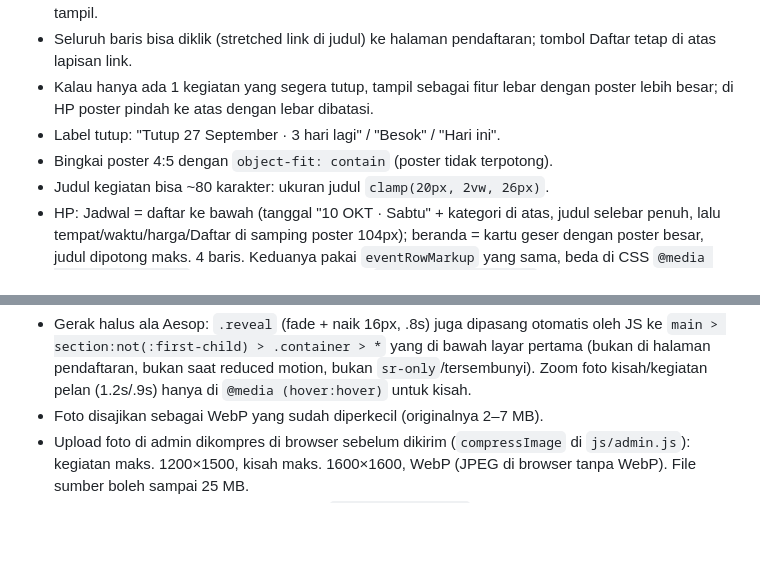
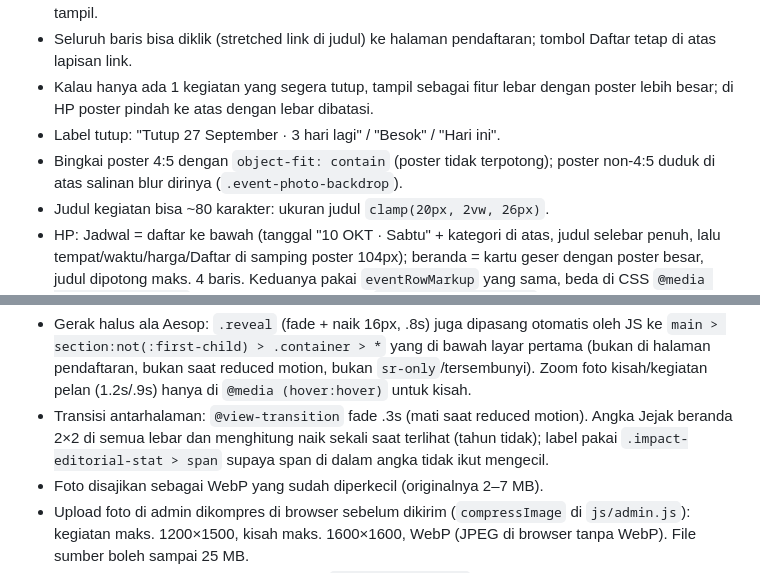
Before and after one commit to witwhizkid/kitabahagia, a Markdown page: CLAUDE.md, 2 parts joined by grey strips. GitHub-like rendering; blank space fills up the shorter version.

Commit message:
docs: record page fade, counting stats, and poster blur decisions
Co-Authored-By: Claude Opus 5.5 <noreply@anthropic.com>
Claude-Session: https://claude.ai/code/session_01Au7NhbF8RrMBMB34ry2cnH

```diff
--- a/CLAUDE.md
+++ b/CLAUDE.md
@@ -63,7 +63,8 @@ Daftar kegiatan (`jadwal.html` + beranda, dirender oleh `js/script.js`):
 - Kalau hanya ada 1 kegiatan yang segera tutup, tampil sebagai fitur lebar
   dengan poster lebih besar; di HP poster pindah ke atas dengan lebar dibatasi.
 - Label tutup: "Tutup 27 September · 3 hari lagi" / "Besok" / "Hari ini".
-- Bingkai poster 4:5 dengan `object-fit: contain` (poster tidak terpotong).
+- Bingkai poster 4:5 dengan `object-fit: contain` (poster tidak terpotong);
+  poster non-4:5 duduk di atas salinan blur dirinya (`.event-photo-backdrop`).
 - Judul kegiatan bisa ~80 karakter: ukuran judul `clamp(20px, 2vw, 26px)`.
 - HP: Jadwal = daftar ke bawah (tanggal "10 OKT · Sabtu" + kategori di atas,
   judul selebar penuh, lalu tempat/waktu/harga/Daftar di samping poster 104px);
@@ -125,6 +126,10 @@ Lainnya:
   layar pertama (bukan di halaman pendaftaran, bukan saat reduced motion, bukan
   `sr-only`/tersembunyi). Zoom foto kisah/kegiatan pelan (1.2s/.9s) hanya di
   `@media (hover:hover)` untuk kisah.
+- Transisi antarhalaman: `@view-transition` fade .3s (mati saat reduced motion).
+  Angka Jejak beranda 2×2 di semua lebar dan menghitung naik sekali saat terlihat
+  (tahun tidak); label pakai `.impact-editorial-stat > span` supaya span di dalam
+  angka tidak ikut mengecil.
 - Foto disajikan sebagai WebP yang sudah diperkecil (originalnya 2–7 MB).
 - Upload foto di admin dikompres di browser sebelum dikirim (`compressImage`
   di `js/admin.js`): kegiatan maks. 1200×1500, kisah maks. 1600×1600, WebP
```
